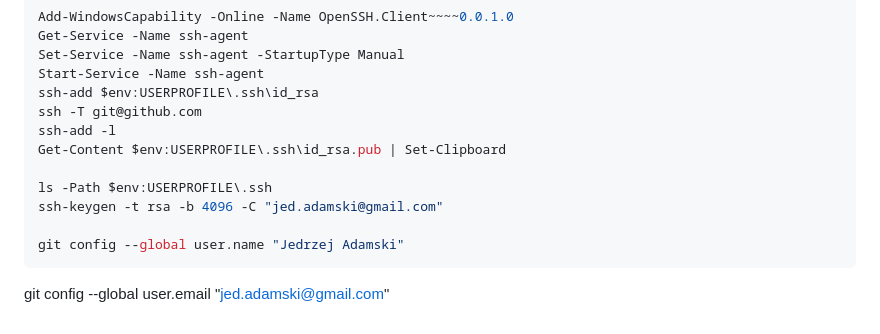
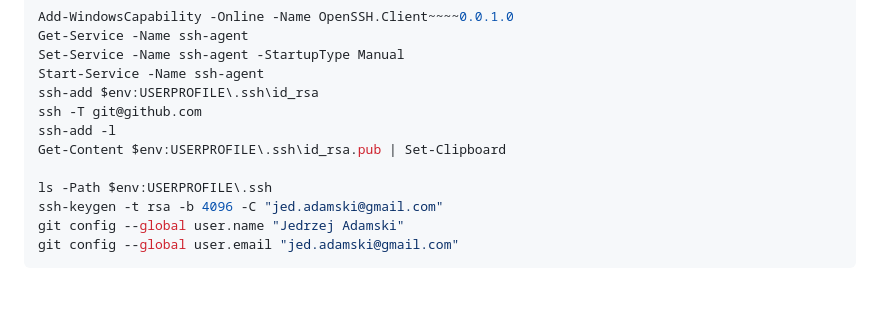
Before and after one commit to Xaprun/aj-aspnetapp, a Markdown page: README.md, the part around the change. Rendered like a GitHub page; blank space fills up the shorter version.

````diff
--- a/README.md
+++ b/README.md
@@ -154,7 +154,6 @@ Get-Content $env:USERPROFILE\.ssh\id_rsa.pub | Set-Clipboard
 
 ls -Path $env:USERPROFILE\.ssh
 ssh-keygen -t rsa -b 4096 -C "jed.adamski@gmail.com"
-
 git config --global user.name "Jedrzej Adamski"
+git config --global user.email "jed.adamski@gmail.com"
 ```
-git config --global user.email "jed.adamski@gmail.com"
````
